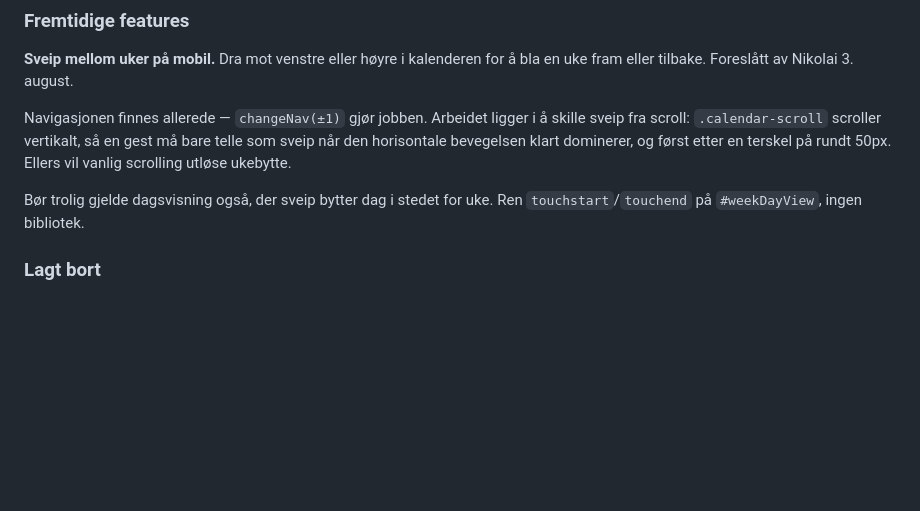
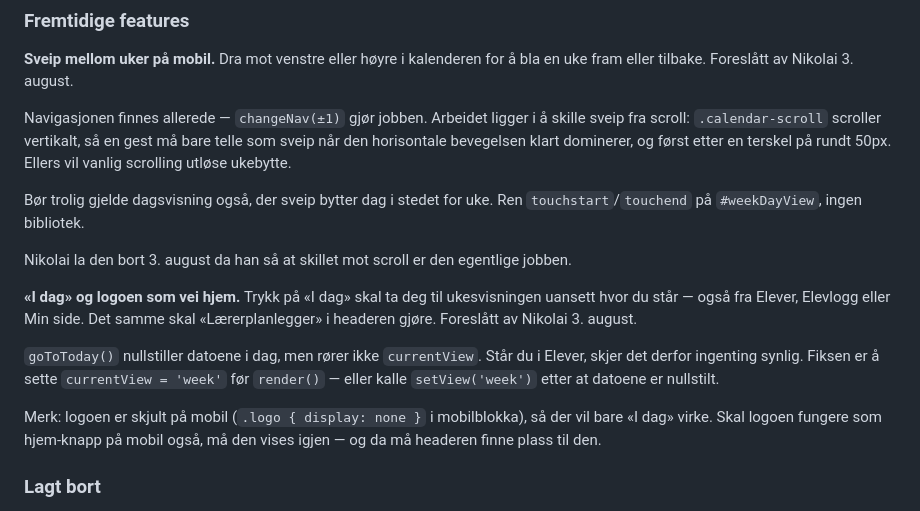
Before and after one commit to st-nikko/laererplanlegger, a Markdown page: SESSION-NOTES.md, the part around the change. Rendered like a GitHub page; blank space fills up the shorter version.

Commit message:
Øktnotater: «I dag» og logoen som vei tilbake til ukesvisning

```diff
--- a/SESSION-NOTES.md
+++ b/SESSION-NOTES.md
@@ -161,6 +161,24 @@ Ellers vil vanlig scrolling utløse ukebytte.
 
 Bør trolig gjelde dagsvisning også, der sveip bytter dag i stedet for
 uke. Ren `touchstart`/`touchend` på `#weekDayView`, ingen bibliotek.
+
+Nikolai la den bort 3. august da han så at skillet mot scroll er den
+egentlige jobben.
+
+**«I dag» og logoen som vei hjem.** Trykk på «I dag» skal ta deg til
+ukesvisningen uansett hvor du står — også fra Elever, Elevlogg eller
+Min side. Det samme skal «Lærerplanlegger» i headeren gjøre.
+Foreslått av Nikolai 3. august.
+
+`goToToday()` nullstiller datoene i dag, men rører ikke `currentView`.
+Står du i Elever, skjer det derfor ingenting synlig. Fiksen er å sette
+`currentView = 'week'` før `render()` — eller kalle `setView('week')`
+etter at datoene er nullstilt.
+
+Merk: logoen er skjult på mobil (`.logo { display: none }` i
+mobilblokka), så der vil bare «I dag» virke. Skal logoen fungere som
+hjem-knapp på mobil også, må den vises igjen — og da må headeren finne
+plass til den.
 
 ### Lagt bort
 **Uke-etiketten i header.** `renderWeekLabel()` har en `else`-gren ment
```
